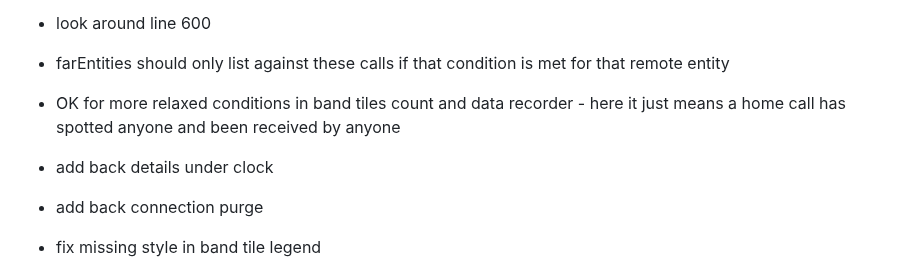
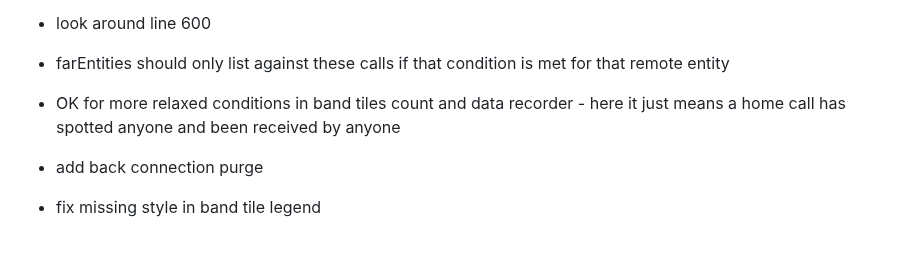
Before and after one commit to G1OJS/BandOpticon, a Markdown page: Change History.md, the part around the change. Drawn GitHub-style; blank space fills up the shorter version.

```diff
--- a/Change History.md
+++ b/Change History.md
@@ -93,7 +93,6 @@ To do:
   -   look around line 600
   -   farEntities should only list against these calls if that condition is met for that remote entity
   -   OK for more relaxed conditions in band tiles count and data recorder - here it just means a home call has spotted anyone and been received by anyone
-  - add back details under clock
   - add back connection purge
   - fix missing style in band tile legend
   - need some words somewhere to explain that choosing coarser entities for the far end relaxes the conditions needed to identify a coincident spot&reach event
```
